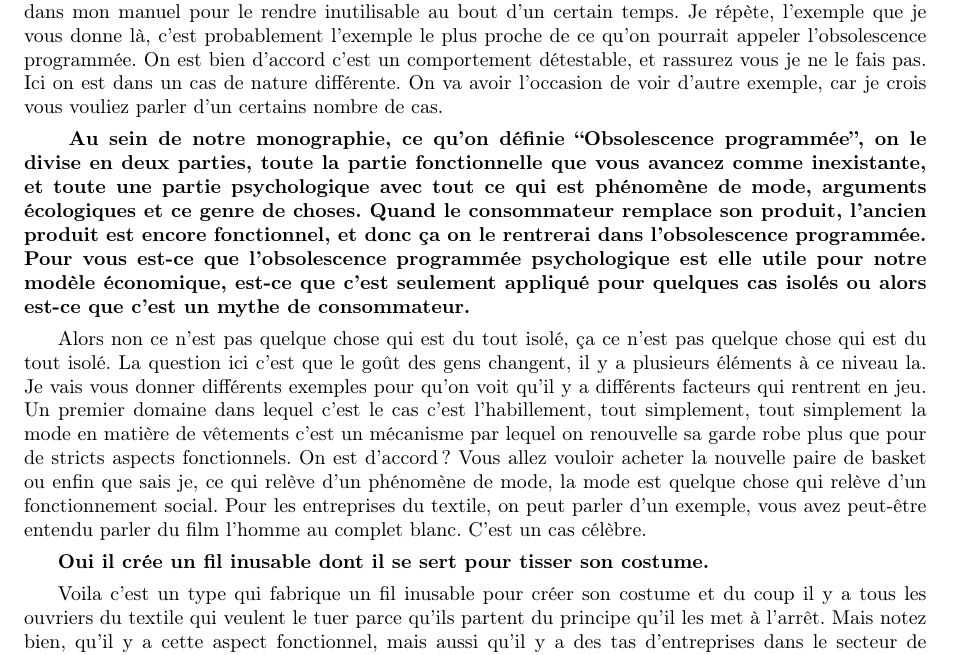
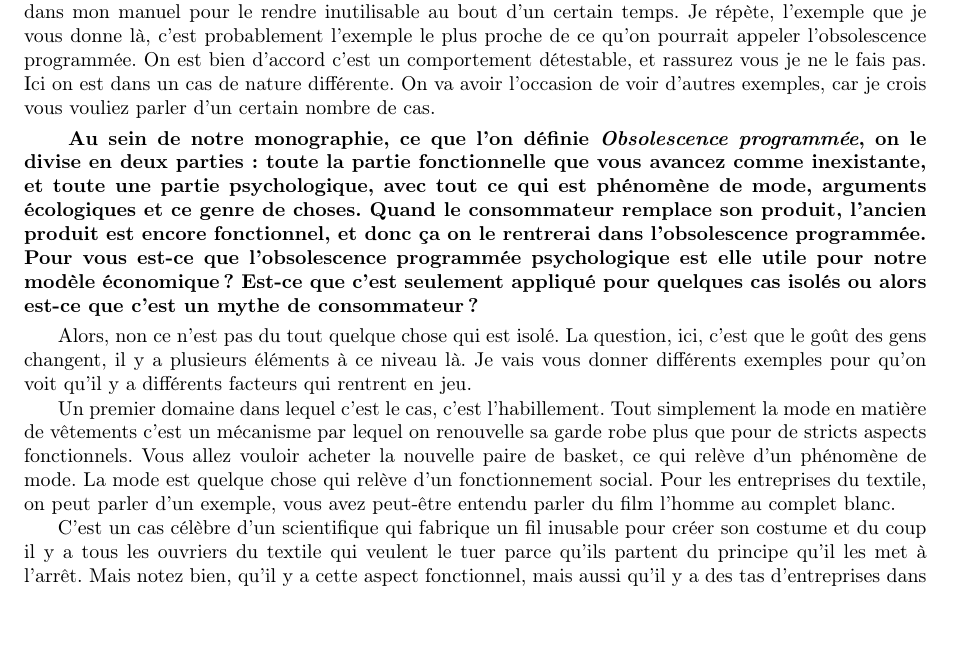
Before and after one commit to Entilore/Mono, a LaTeX document (Rapport/main.tex, which reads Rapport/Rsc/InterviewAlexandreDelaigue.tex): part of page 49 of 62, cut so that both start at the same text, the shorter picture padded with empty space. Compiled offline with pdfLaTeX.

Commit message:
Répartition relecture

```diff
--- a/Rapport/Rsc/InterviewAlexandreDelaigue.tex
+++ b/Rapport/Rsc/InterviewAlexandreDelaigue.tex
@@ -59,19 +59,20 @@ Il y a un problème classique des marines de guerres, si vous voulez faire des b
  Je vais vous en donner un exemple que personne ne cite, alors que c'est le cas qui devrait être le plus flagrant. Moi je suis professeur d'Université comme vous le savez. Je pourrais très bien écrire un manuel, et sortir une édition par an de mon manuel, en changeant un peu à chaque fois le texte de mes exercices, puis dire aux étudiants à chaque nouvelle année  : voila vous êtes obligés d'acheter le nouveau manuel.
 
 
-C'est une pratique anti-concurrentielle. Pourquoi ? Qu'est-ce que je veux faire ?  Je veux me prémunir contre le marché de l'occasion. Pour éviter que les étudiants des années précédentes revendent mon manuel aux étudiants des années futurs, ce qui, à moi, ne me rapporterais pas d'argent. Vous voyez, si je fais quelque chose comme ça, ce n'est pas de l'obsolescence programmée, même si dans la pratique j'ai fait en sorte que mon ancien manuel ne soit plus utilisable. Je n'ai pas mis une sorte de bombe à retardement dans mon manuel pour le rendre inutilisable au bout d'un certain temps. Je répète, l'exemple que je vous donne là, c'est probablement l'exemple le plus proche de ce qu'on pourrait appeler l'obsolescence programmée. On est bien d'accord c'est un comportement détestable, et rassurez vous je ne le fais pas. Ici on est dans un cas de nature différente. On va avoir l'occasion de voir d'autre exemple, car je crois vous vouliez parler d'un certains nombre de cas.
+C'est une pratique anti-concurrentielle. Pourquoi ? Qu'est-ce que je veux faire ?  Je veux me prémunir contre le marché de l'occasion. Pour éviter que les étudiants des années précédentes revendent mon manuel aux étudiants des années futurs, ce qui, à moi, ne me rapporterais pas d'argent. Vous voyez, si je fais quelque chose comme ça, ce n'est pas de l'obsolescence programmée, même si dans la pratique j'ai fait en sorte que mon ancien manuel ne soit plus utilisable. Je n'ai pas mis une sorte de bombe à retardement dans mon manuel pour le rendre inutilisable au bout d'un certain temps. Je répète, l'exemple que je vous donne là, c'est probablement l'exemple le plus proche de ce qu'on pourrait appeler l'obsolescence programmée. On est bien d'accord c'est un comportement détestable, et rassurez vous je ne le fais pas. Ici on est dans un cas de nature différente. On va avoir l'occasion de voir d'autres exemples, car je crois vous vouliez parler d'un certain nombre de cas.
 
 \smallbreak\textbf{
-Au sein de notre monographie, ce qu'on définie “Obsolescence programmée”, on le divise en deux parties, toute la partie fonctionnelle que vous avancez comme inexistante, et toute une partie psychologique avec tout ce qui est phénomène de mode, arguments écologiques et ce genre de choses. Quand le consommateur remplace son produit, l'ancien produit est encore fonctionnel, et donc ça on le rentrerai dans l'obsolescence programmée. Pour vous est-ce que l'obsolescence programmée psychologique est elle utile pour notre modèle économique, est-ce que c'est seulement appliqué pour quelques cas isolés ou alors est-ce que c'est un mythe de consommateur.
+Au sein de notre monographie, ce que l'on définie \textit{\OP}, on le divise en deux parties : toute la partie fonctionnelle que vous avancez comme inexistante, et toute une partie psychologique, avec tout ce qui est phénomène de mode, arguments écologiques et ce genre de choses. Quand le consommateur remplace son produit, l'ancien produit est encore fonctionnel, et donc ça on le rentrerai dans l'obsolescence programmée. Pour vous est-ce que l'obsolescence programmée psychologique est elle utile pour notre modèle économique ? Est-ce que c'est seulement appliqué pour quelques cas isolés ou alors est-ce que c'est un mythe de consommateur ?
 }\smallbreak
 
-Alors non ce n'est pas quelque chose qui est du tout isolé, ça ce n'est pas quelque chose qui est du tout isolé. La question ici c'est que le goût des gens changent, il y a plusieurs éléments à ce niveau la. Je vais vous donner différents exemples pour qu'on voit qu'il y a différents facteurs qui rentrent en jeu. Un premier domaine dans lequel c'est le cas c'est l'habillement, tout simplement, tout simplement la mode en matière de vêtements c'est un mécanisme par lequel on renouvelle sa garde robe plus que pour de stricts aspects fonctionnels. On est d'accord? Vous allez vouloir acheter la nouvelle paire de basket ou enfin que sais je, ce qui relève d'un phénomène de mode, la mode est quelque chose qui relève d'un fonctionnement social. Pour les entreprises du textile, on peut parler d'un exemple, vous avez peut-être entendu parler du film l'homme au complet blanc. C'est un cas célèbre.
+Alors, non ce n'est pas du tout quelque chose qui est isolé. La question, ici, c'est que le goût des gens changent, il y a plusieurs éléments à ce niveau là. Je vais vous donner différents exemples pour qu'on voit qu'il y a différents facteurs qui rentrent en jeu.
 
-\smallbreak\textbf{Oui il crée un fil inusable dont il se sert pour tisser son costume.
-}\smallbreak
+Un premier domaine dans lequel c'est le cas, c'est l'habillement. Tout simplement la mode en matière de vêtements c'est un mécanisme par lequel on renouvelle sa garde robe plus que pour de stricts aspects fonctionnels.  Vous allez vouloir acheter la nouvelle paire de basket, ce qui relève d'un phénomène de mode. La mode est quelque chose qui relève d'un fonctionnement social. Pour les entreprises du textile, on peut parler d'un exemple, vous avez peut-être entendu parler du film l'homme au complet blanc.
+
+%########################################## ########################################### ########################################### ########################################### ########################################### ########################################### ########################################### ########################################### ########################################### ########################################### ########################################### ########################################### ########################################### ########################################### ########################################### ###########################################
 
 
-Voila c'est un type qui fabrique un fil inusable pour créer son costume et du coup il y a tous les ouvriers du textile qui veulent le tuer parce qu'ils partent du principe qu'il les met à l'arrêt. Mais notez bien, qu'il y a cette aspect fonctionnel, mais aussi qu'il y a des tas d'entreprises dans le secteur de l'habillement qui gagnent très très bien leur vie avec des produits éternels. C'est le cas d'un certain nombre de marques classiques. On peut penser à la marque de chaussure Church's qui font des produits, avec comme objectif garanti à vie. Quel est la caractéristique de ces produits garanti à vie sur le plan fonctionnel, pour reprendre votre terminologie, et bien c'est qu'ils sont hors mode. Si vous achetez une paire de chaussure Church's, c'est les même qu'il y a 20 ans. mon père en achetait dans les années 60, les modèles sont exactement les mêmes. Effectivement celles qu'il achetait dans les années 60 n'ont pas bougées. Mais ça veut dire qu'il faut choisir de porter, enfin choisir de s'habiller classique. De ne pas s'habiller à la mode. Le phénomène de la mode est quelque chose qui n'est pas une nouveauté de notre société de consommation, c'est quelque chose qui a toujours existé, y compris dans les société les plus primitives, vous voyez que les gens mettent en oeuvre des mécanismes pour se différencier. Pour essayer de montrer qu'ils sont plus beaux plus riches plus intelligents que les autres, pour séduire. Cela souligne que dans notre société de consommation, ce soit la consommation par le fait que je vais acheter les vêtements qui me mettent à la mode, c'est le système économique qui satisfait une demande. Il y aura toujours une demande pour une sorte de fantaisie. Je ne sais pas si certains d'entre vous ont été dans des établissement scolaires ou l'on a l'uniforme. On le voit bien dans les établissements scolaires ou tout le monde à un uniforme qu'en pratique tout le monde essaie de se différencier un petit peu, de mettre pour les filles une bague ou de mettre des chaussures de cette manière, tout le monde cherche à se différencier. De ce point de vue la si vous voulez vous avez le renouvellement des produits par le biais de la mode qui correspond réellement à une demande de la part des gens. Est-ce que c'est indispensable pour le système économique je répète non. Si les gens d'un seul coup disaient “ moi j'aimerai avoir des vétements que j'achete une fois et qui durent éternellement, à vie ”, ils en trouveront d'ailleurs ils en trouvent déjà. Si vous achetez un bleu de travail, vous pouvez acheter un bleu de travail de très bonne qualité qui va vous durer une vie et vous pourrez l'utiliser sur des chantiers. Objectivement il ne changera pas d'apparence. Simplement je pense que vous n'allez pas aller à vos soirées étudiantes en bleu de travail.
+C'est un cas célèbre d'un scientifique  qui fabrique un fil inusable pour créer son costume et du coup il y a tous les ouvriers du textile qui veulent le tuer parce qu'ils partent du principe qu'il les met à l'arrêt. Mais notez bien, qu'il y a cette aspect fonctionnel, mais aussi qu'il y a des tas d'entreprises dans le secteur de l'habillement qui gagnent très très bien leur vie avec des produits éternels. C'est le cas d'un certain nombre de marques classiques. On peut penser à la marque de chaussure Church's qui font des produits, avec comme objectif garanti à vie. Quel est la caractéristique de ces produits garanti à vie sur le plan fonctionnel, pour reprendre votre terminologie, et bien c'est qu'ils sont hors mode. Si vous achetez une paire de chaussure Church's, c'est les même qu'il y a 20 ans. mon père en achetait dans les années 60, les modèles sont exactement les mêmes. Effectivement celles qu'il achetait dans les années 60 n'ont pas bougées. Mais ça veut dire qu'il faut choisir de porter, enfin choisir de s'habiller classique. De ne pas s'habiller à la mode. Le phénomène de la mode est quelque chose qui n'est pas une nouveauté de notre société de consommation, c'est quelque chose qui a toujours existé, y compris dans les société les plus primitives, vous voyez que les gens mettent en oeuvre des mécanismes pour se différencier. Pour essayer de montrer qu'ils sont plus beaux plus riches plus intelligents que les autres, pour séduire. Cela souligne que dans notre société de consommation, ce soit la consommation par le fait que je vais acheter les vêtements qui me mettent à la mode, c'est le système économique qui satisfait une demande. Il y aura toujours une demande pour une sorte de fantaisie. Je ne sais pas si certains d'entre vous ont été dans des établissement scolaires ou l'on a l'uniforme. On le voit bien dans les établissements scolaires ou tout le monde à un uniforme qu'en pratique tout le monde essaie de se différencier un petit peu, de mettre pour les filles une bague ou de mettre des chaussures de cette manière, tout le monde cherche à se différencier. De ce point de vue la si vous voulez vous avez le renouvellement des produits par le biais de la mode qui correspond réellement à une demande de la part des gens. Est-ce que c'est indispensable pour le système économique je répète non. Si les gens d'un seul coup disaient “ moi j'aimerai avoir des vétements que j'achete une fois et qui durent éternellement, à vie ”, ils en trouveront d'ailleurs ils en trouvent déjà. Si vous achetez un bleu de travail, vous pouvez acheter un bleu de travail de très bonne qualité qui va vous durer une vie et vous pourrez l'utiliser sur des chantiers. Objectivement il ne changera pas d'apparence. Simplement je pense que vous n'allez pas aller à vos soirées étudiantes en bleu de travail.
 
 \smallbreak\textbf{Non sans doute pas.
 }\smallbreak
```
Also changed, not shown: Rapport/Rsc/InterviewAlexandreDelaigue.tex (10 more changed lines).
